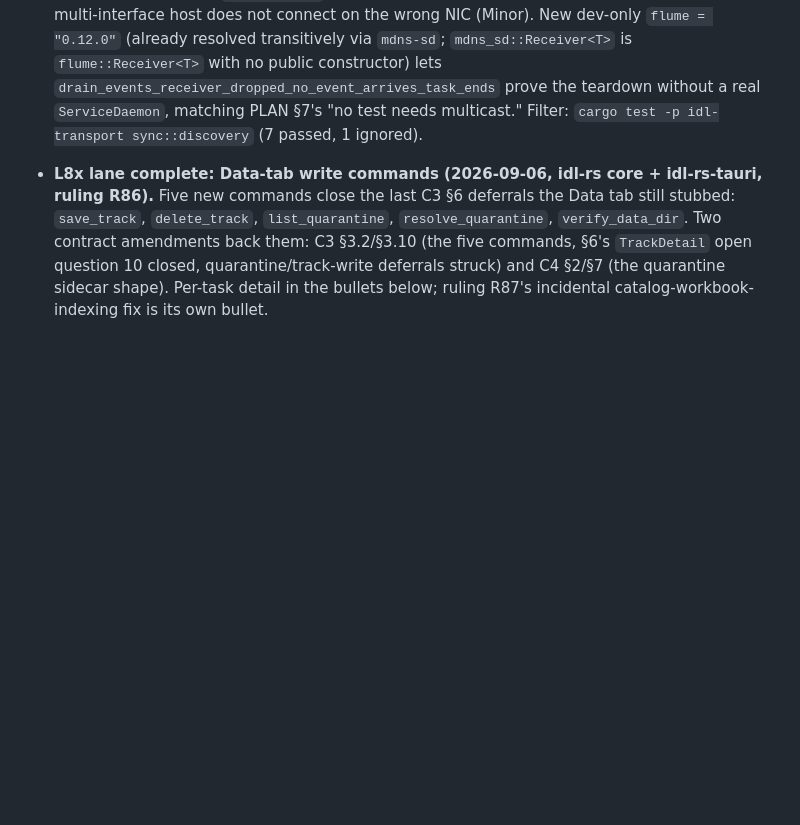
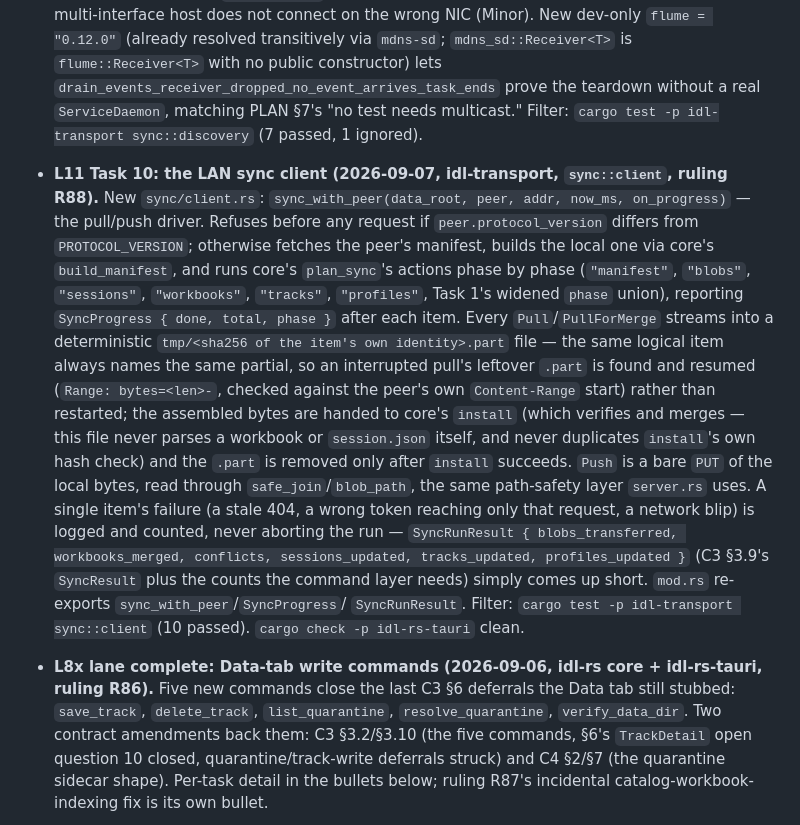
Before and after one commit to saucyeng/idl1-app, a Markdown page: CHANGELOG.md, the part around the change. Rendered like a GitHub page; blank space fills up the shorter version.

Commit message:
docs: CHANGELOG bullet for L11 Task 10 (LAN sync client)

```diff
--- a/CHANGELOG.md
+++ b/CHANGELOG.md
@@ -309,6 +309,33 @@ All notable changes to idl1 are recorded here. Format: Semantic Versioning.
   teardown without a real `ServiceDaemon`, matching PLAN §7's "no test
   needs multicast." Filter: `cargo test -p idl-transport sync::discovery`
   (7 passed, 1 ignored).
+- **L11 Task 10: the LAN sync client (2026-09-07, idl-transport,
+  `sync::client`, ruling R88).** New `sync/client.rs`:
+  `sync_with_peer(data_root, peer, addr, now_ms, on_progress)` — the
+  pull/push driver. Refuses before any request if `peer.protocol_version`
+  differs from `PROTOCOL_VERSION`; otherwise fetches the peer's manifest,
+  builds the local one via core's `build_manifest`, and runs core's
+  `plan_sync`'s actions phase by phase (`"manifest"`, `"blobs"`,
+  `"sessions"`, `"workbooks"`, `"tracks"`, `"profiles"`, Task 1's widened
+  `phase` union), reporting `SyncProgress { done, total, phase }` after
+  each item. Every `Pull`/`PullForMerge` streams into a deterministic
+  `tmp/<sha256 of the item's own identity>.part` file — the same logical
+  item always names the same partial, so an interrupted pull's leftover
+  `.part` is found and resumed (`Range: bytes=<len>-`, checked against the
+  peer's own `Content-Range` start) rather than restarted; the assembled
+  bytes are handed to core's `install` (which verifies and merges — this
+  file never parses a workbook or `session.json` itself, and never
+  duplicates `install`'s own hash check) and the `.part` is removed only
+  after `install` succeeds. `Push` is a bare `PUT` of the local bytes,
+  read through `safe_join`/`blob_path`, the same path-safety layer
+  `server.rs` uses. A single item's failure (a stale 404, a wrong token
+  reaching only that request, a network blip) is logged and counted, never
+  aborting the run — `SyncRunResult { blobs_transferred, workbooks_merged,
+  conflicts, sessions_updated, tracks_updated, profiles_updated }` (C3
+  §3.9's `SyncResult` plus the counts the command layer needs) simply comes
+  up short. `mod.rs` re-exports `sync_with_peer`/`SyncProgress`/
+  `SyncRunResult`. Filter: `cargo test -p idl-transport sync::client` (10
+  passed). `cargo check -p idl-rs-tauri` clean.
 - **L8x lane complete: Data-tab write commands (2026-09-06, idl-rs core +
   idl-rs-tauri, ruling R86).** Five new commands close the last C3 §6
   deferrals the Data tab still stubbed: `save_track`, `delete_track`,
```
